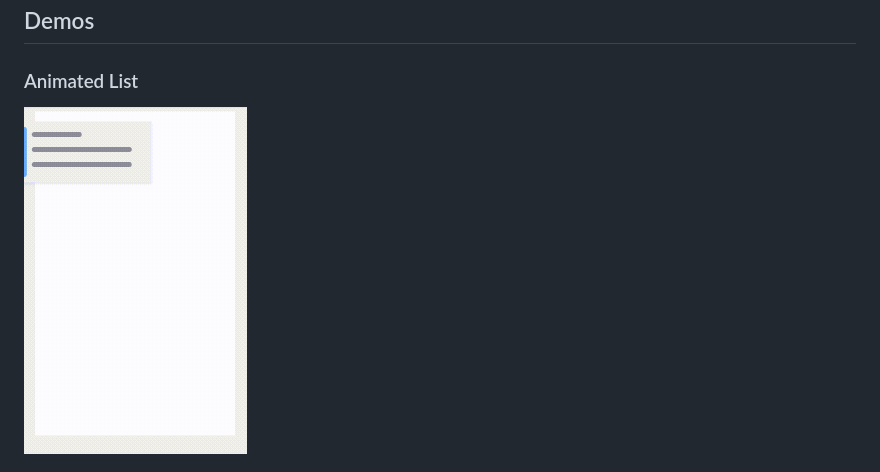
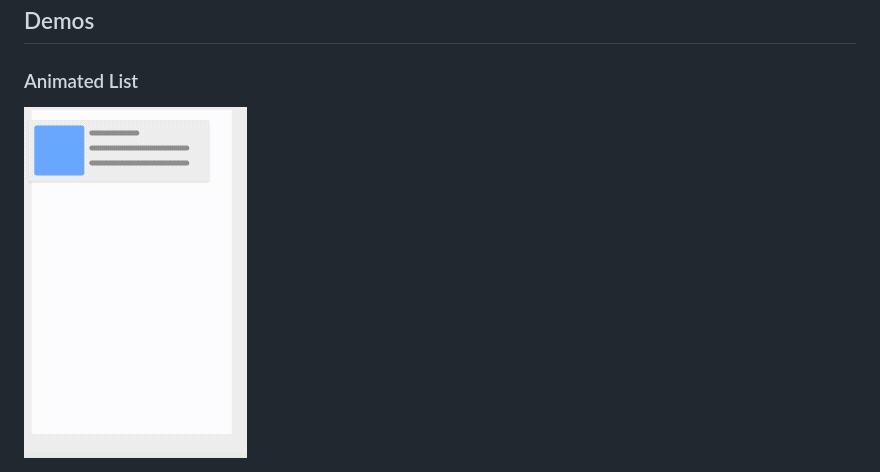
Before and after one commit to tiny-design/tiny-design, a Markdown page: README.md, the part around the change. GitHub-like rendering; pictures changed too: screenshots/list/animated-list.gif.

```diff
--- a/README.md
+++ b/README.md
@@ -8,4 +8,4 @@ This repository is still under the development
 ## Demos
 
 ### Animated List
-<img src="https://github.com/tiny-design/tiny-design/raw/master/screenshots/list/animated-list.gif" alt="Animated List" width="223" height="347"/>
+<img src="https://github.com/tiny-design/tiny-design/raw/master/screenshots/list/animated-list.gif" alt="Animated List" width="223" height="351"/>
```
Also changed, not shown: 2 other files.
